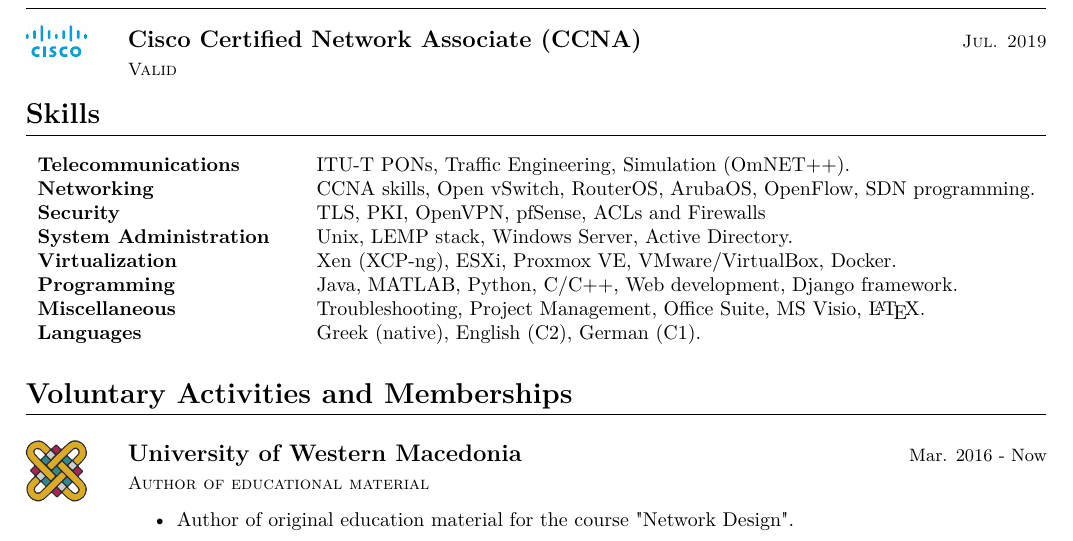
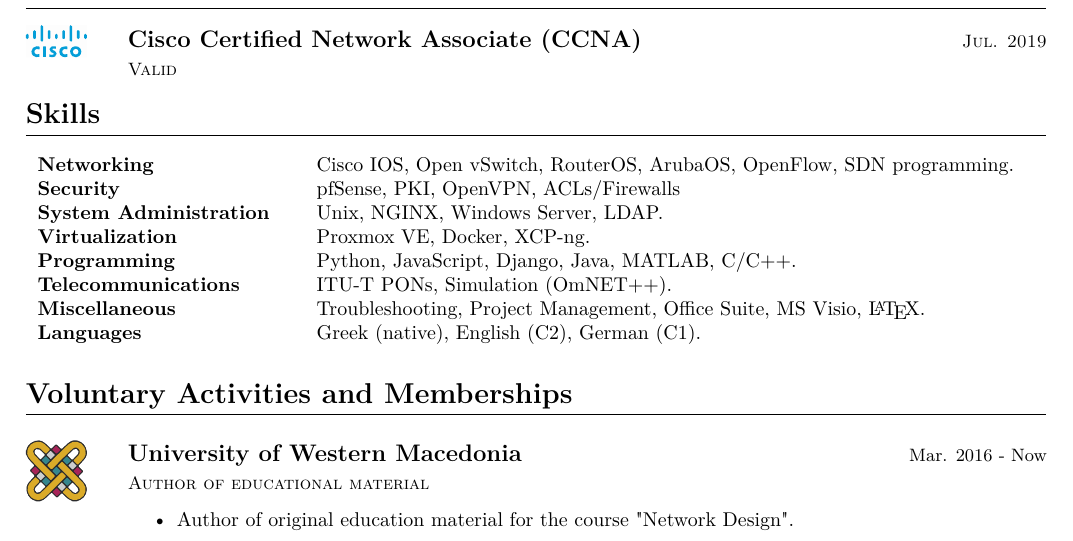
Before and after one commit to cdalamagkas/cv, a LaTeX CV (cv-en.tex): part of page 2 of 2, cut so that both start at the same text. Compiled offline with pdfLaTeX.

Commit message:
minor skills updates, fixing workflow

```diff
--- a/cv-en.tex
+++ b/cv-en.tex
@@ -100,12 +100,12 @@
 
 	\section{Skills}
 	\begin{tabular}{m{4.5cm} m{13cm}}\renewcommand{\arraystretch}{2}
-		\textbf{Telecommunications}   	& ITU-T PONs, Traffic Engineering, Simulation (OmNET++). \\
-		\textbf{Networking}   			& CCNA skills, Open vSwitch, RouterOS, ArubaOS, OpenFlow, SDN programming.\\
-		\textbf{Security}				& TLS, PKI, OpenVPN, pfSense, ACLs and Firewalls \\
-		\textbf{System Administration}	& Unix, LEMP stack, Windows Server, Active Directory. \\
-		\textbf{Virtualization}			& Xen (XCP-ng), ESXi, Proxmox VE, VMware/VirtualBox, Docker.\\
-		\textbf{Programming} 	    	& Java, MATLAB, Python, C/C++, Web development, Django framework. \\
+		\textbf{Networking}   			& Cisco IOS, Open vSwitch, RouterOS, ArubaOS, OpenFlow, SDN programming.\\
+		\textbf{Security}				& pfSense, PKI, OpenVPN, ACLs/Firewalls \\
+		\textbf{System Administration}	& Unix, NGINX, Windows Server, LDAP. \\
+		\textbf{Virtualization}			& Proxmox VE, Docker, XCP-ng.\\
+		\textbf{Programming} 	    	& Python, JavaScript, Django, Java, MATLAB, C/C++. \\
+		\textbf{Telecommunications}   	& ITU-T PONs, Simulation (OmNET++). \\
 		\textbf{Miscellaneous}			& Troubleshooting, Project Management, Office Suite, MS Visio, \LaTeX. \\
 		\textbf{Languages} 				& Greek (native), English (C2), German (C1).
 	\end{tabular}
```
Also changed, not shown: .github/workflows/main.yml (+7 -4 lines).
